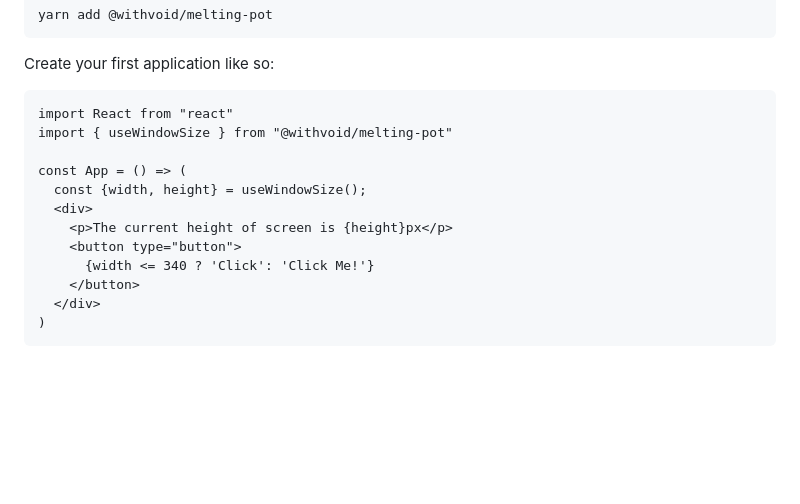
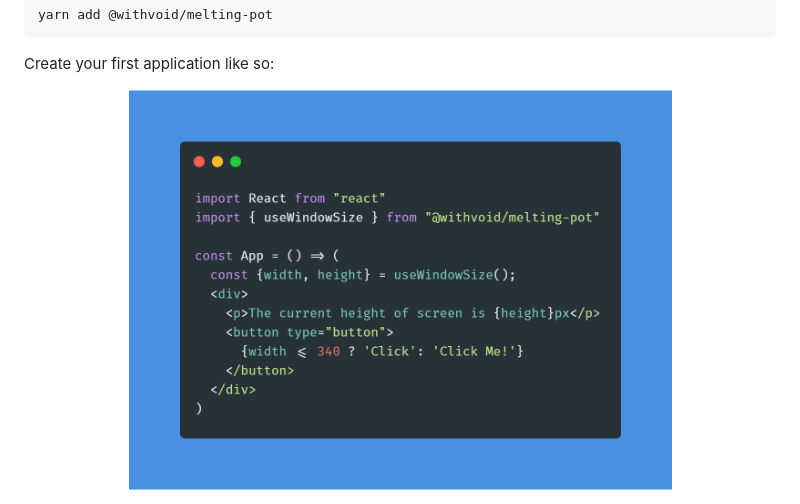
Before and after one commit to withvoid/melting-pot, a Markdown page: README.md, the part around the change. GitHub-like rendering; pictures changed too: static/images/code-preview.png (added); blank space fills up the shorter version.

Commit message:
Added code preview in readme.md

````diff
--- a/README.md
+++ b/README.md
@@ -31,17 +31,10 @@ yarn add @withvoid/melting-pot
 
 Create your first application like so:
 
-```
-import React from "react"
-import { useWindowSize } from "@withvoid/melting-pot"
-
-const App = () => (
-  const {width, height} = useWindowSize();
-  <div>
-    <p>The current height of screen is {height}px</p>
-    <button type="button">
-      {width <= 340 ? 'Click': 'Click Me!'}
-    </button>
-  </div>
-)
-```
+<div align="center">
+  <img
+    alt="Melting-Pot code preview"
+    src="static/images/code-preview.png"
+    height="400px"
+  />
+</div>
````
